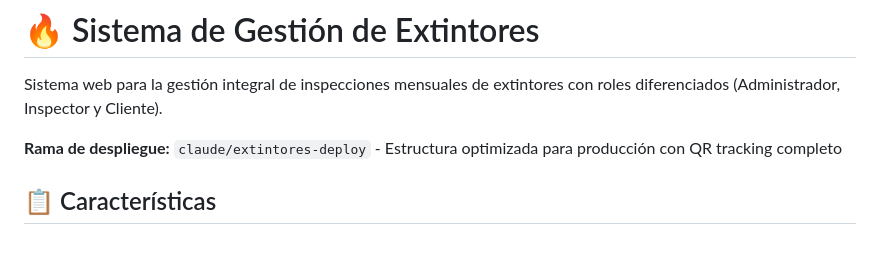
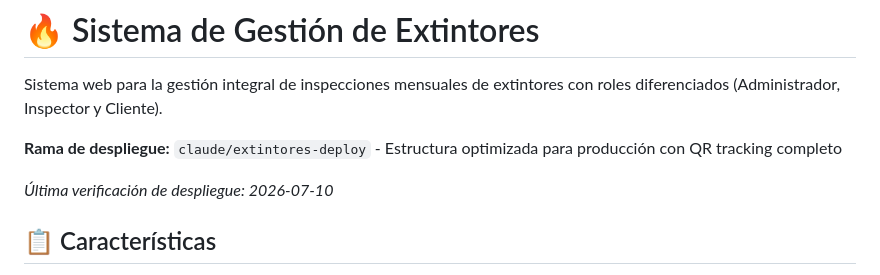
Before and after one commit to avbacertificacion-cpu/Avba-certificaciones, a Markdown page: README.md, the part around the change. Rendered like a GitHub page; blank space fills up the shorter version.

Commit message:
Deploy check: harmless README marker to verify git->Hostinger extraction
Co-Authored-By: Claude Opus 4.8 <noreply@anthropic.com>
Claude-Session: https://claude.ai/code/session_01VzgpEcDG87fEQDAp6euoSR

```diff
--- a/README.md
+++ b/README.md
@@ -3,6 +3,9 @@
 Sistema web para la gestión integral de inspecciones mensuales de extintores con roles diferenciados (Administrador, Inspector y Cliente).
 
 **Rama de despliegue:** `claude/extintores-deploy` - Estructura optimizada para producción con QR tracking completo
+
+<!-- deploy-check: 2026-07-10 -->
+_Última verificación de despliegue: 2026-07-10_
 
 ## 📋 Características
 
```
